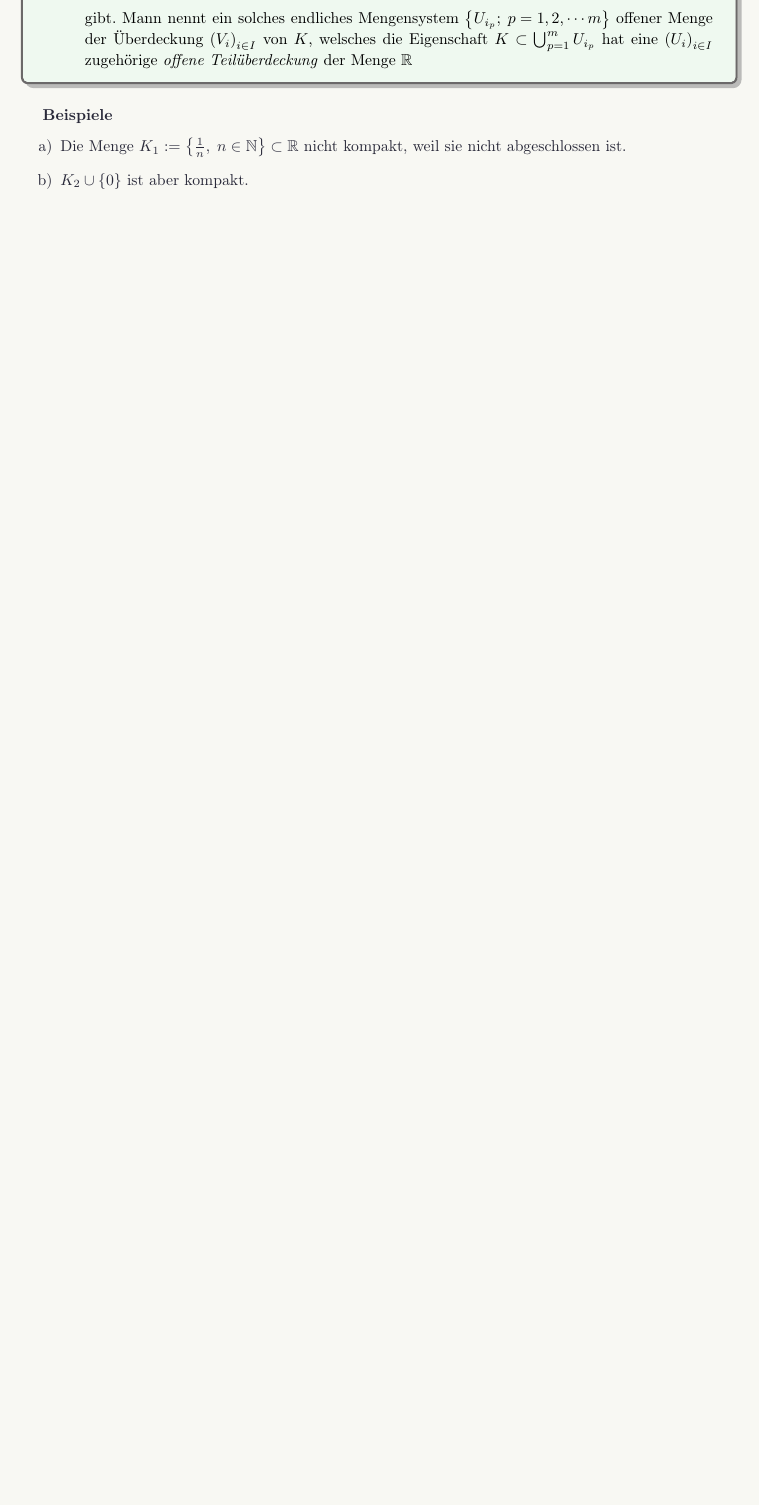
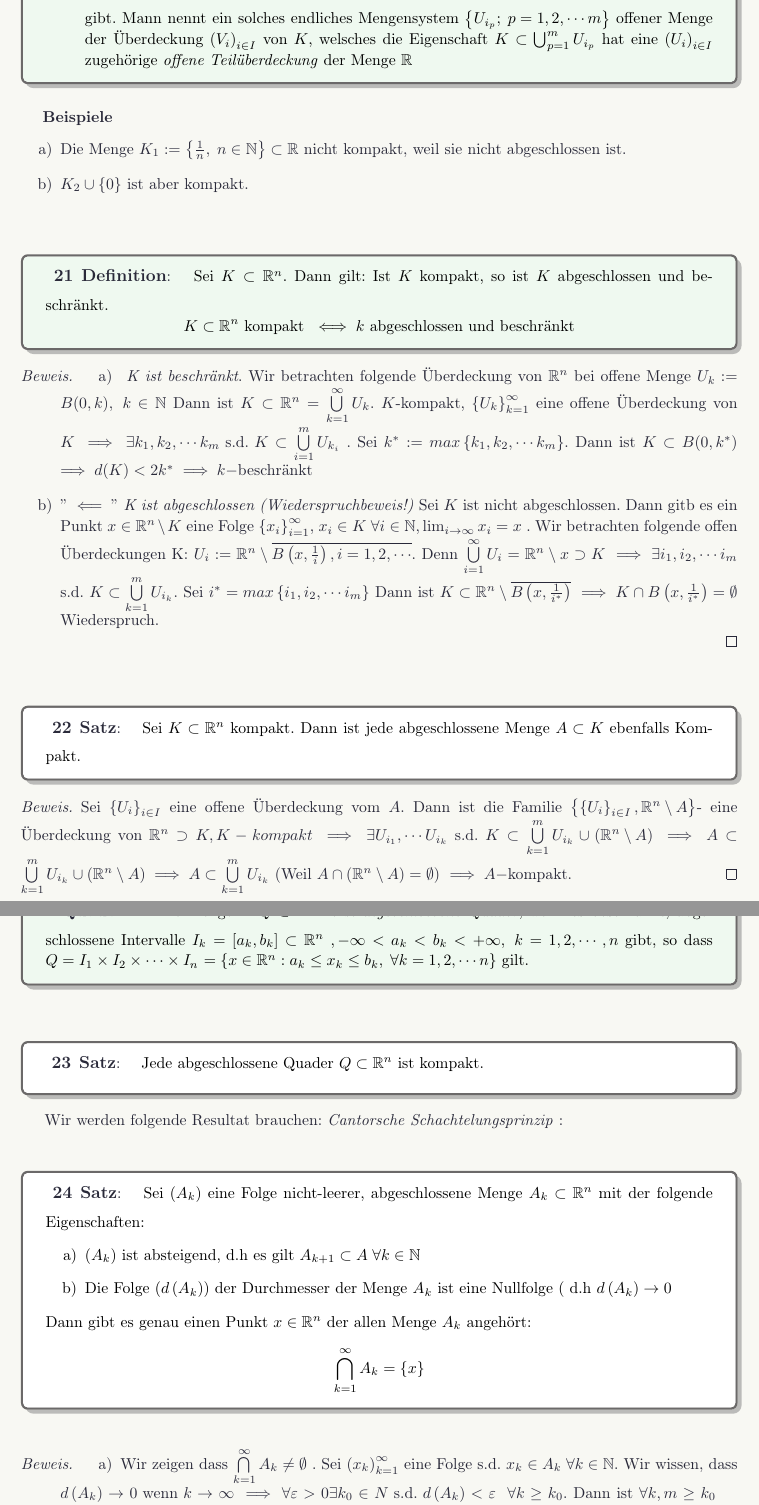
Before and after one commit to thisissisam/notes, a LaTeX book (ana2/main.tex, which reads ana2/vorlesung_08.05/vorlesung_08.05.tex, modal/note.tex): part of page 14 of 15 before the commit and two parts of pages 14 and 15 of 17 after it, the two joined at a grey line, cut so that both start at the same text, the shorter picture padded with empty space. Compiled offline with pdfLaTeX.

Commit message:
added todays lecture and the first figure

```diff
--- /dev/null
+++ b/ana2/vorlesung_08.05/vorlesung_08.05.tex
@@ -0,0 +1,76 @@
+\begin{ibox}[21]{Definition}{CDefinition}
+    Sei $ K \subset \mathbb{R}^n  $. Dann gilt: Ist $ K $ kompakt, so ist $ K $ abgeschlossen und
+	beschränkt.
+	$$ K \subset  \mathbb{R}^n \text{ kompakt } \iff k \text{ abgeschlossen und beschränkt}  $$
+\end{ibox}
+
+\begin{proof}
+\begin{enumerate}[label=\alph*)]
+	\item \textit{ K ist beschränkt}. Wir betrachten folgende Überdeckung von $ \mathbb{R}^n  $ bei
+		offene Menge $ U_{k} := B(0,k), \; k \in \mathbb{N}  $ Dann ist $ K \subset \mathbb{R}^n
+		= \bigcup\limits_{k = 1}^{\infty} U_{k} $. $ K $-kompakt,
+		$ \left\{ U_{k} \right\}_{k=1}^{\infty} $ eine offene Überdeckung von $ K \implies \exists
+		k_1, k_2, \cdots k_{m} \text{ s.d. } K \subset  \bigcup\limits_{i=1}^{m} U_{k_{i}} $ .
+		Sei $ k^{*} := max \left\{ k_1, k_2, \cdots k_{m} \right\}  $. Dann ist $ K \subset B(0,k^*)$
+		$ \implies  d(K) < 2k^* \implies k- $beschränkt
+	\item $ " \impliedby" $ \textit{K ist abgeschlossen (Wiederspruchbeweis!)} Sei $ K $ ist nicht
+		abgeschlossen. Dann gitb es ein Punkt $ x \in \mathbb{R}^n \setminus K $ eine Folge
+		$ \left\{ x_{i} \right\}_{i=1}^\infty $, $ x_{i} \in K \; \forall i \in  \mathbb{N}
+		, \lim_{i \to
+		\infty} x_i = x$ . Wir betrachten folgende offen Überdeckungen K:
+		$ U_i := \mathbb{R}^n  \setminus \overline{B \left( x, \frac{1}{i}  \right) ,
+		i = 1, 2 , \cdots}   $. Denn $ \bigcup\limits_{i=1}^{\infty} U_i = \mathbb{R}^n \setminus
+		{x} \supset K $ $ \implies \exists i_1,i_2, \cdots i_{m} $ s.d. $ K \subset
+		\bigcup\limits_{k=1}^{m} U_{i_{k}} $. Sei $ i^* = max \left\{ i_1,i_2, \cdots i_{m} \right\}$
+		Dann ist $ K \subset \mathbb{R}^n \setminus \overline{B \left( x, \frac{1}{i^*}  \right) } $
+		$ \implies K \cap B \left( x, \frac{1}{i^*}  \right) = \emptyset  $ Wiederspruch.
+\end{enumerate}
+\end{proof}
+
+\begin{ibox}[22]{Satz}{CTheorem}
+    Sei $ K \subset  \mathbb{R}^n  $ kompakt. Dann ist jede abgeschlossene Menge $ A \subset K $
+	ebenfalls Kompakt.
+\end{ibox}
+\begin{proof}
+	Sei $ \left\{ U_i \right\}_{i \in  I} $ eine offene Überdeckung vom $ A $. Dann ist die Familie
+	$ \left\{ \left\{ U_i \right\}_{i \in  I}, \mathbb{R}^n \setminus A \right\}  $- eine Überdeckung
+	von $ \mathbb{R}^n \supset K, K-kompakt \implies \exists U_{i_{1}}, \cdots U_{i_{k}} $
+	s.d. $ K \subset  \bigcup\limits_{k=1}^{m} U_{i_{k}} \cup \left( \mathbb{R}^n \setminus A \right)$
+	$ \implies A \subset  \bigcup\limits_{k=1}^{m} U_{i_{k}} \cup \left( \mathbb{R}^n \setminus
+	A \right) \implies A \subset \bigcup\limits_{k=1}^{m} U_{i_{k}}   $ (Weil $ A \cap
+	\left( \mathbb{R}^n \setminus A \right) = \emptyset $) $ \implies A- $kompakt.
+\end{proof}
+
+\begin{ibox}[]{Quader}{CDefinition}
+    Eine Menge in $ Q \subset \mathbb{R}^n  $ heißt \textit{abgeschlossene Quader}, wenn es
+	beschränkt, abgeschlossene Intervalle $ I_{k} = \left[ a_{k},b_{k} \right] \subset \mathbb{R}^n $
+	$ , - \infty < a_{k} < b_{k}< + \infty , \; k = 1, 2, \cdots, n $ gibt, so dass
+	$ Q = I_{1} \times I_{2} \times \cdots \times I_{n} $ $ = \left\{ x \in \mathbb{R}^n :
+	a_{k} \leq  x_{k} \leq b_{k}, \; \forall  k = 1,2, \cdots n \right\}  $ gilt.
+\end{ibox}
+
+\begin{ibox}[23]{Satz}{CTheorem}
+    Jede abgeschlossene Quader $ Q \subset  \mathbb{R}^n  $ ist kompakt.
+\end{ibox}
+Wir werden folgende Resultat brauchen: \textit{Cantorsche Schachtelungsprinzip} :
+
+\begin{ibox}[24]{Satz}{CTheorem}
+    Sei $ \left( A_{k} \right) $ eine Folge nicht-leerer, abgeschlossene Menge $ A_{k} \subset
+	\mathbb{R}^n  $ mit der folgende Eigenschaften:
+	\begin{enumerate}[label=\alph*)]
+		\item $ \left( A_{k} \right) $ ist absteigend, d.h es gilt $ A_{k+1} \subset A \; \forall
+			k \in  \mathbb{N} $
+		\item Die Folge $ \left( d \left( A_{k} \right)  \right)  $ der Durchmesser der Menge $ A_k $
+			ist eine Nullfolge ( d.h $ d \left( A_k \right) \to 0 $
+	\end{enumerate}
+	Dann gibt es genau einen Punkt $ x \in \mathbb{R}^n  $ der allen Menge $ A_{k} $ angehört:
+	$$ \bigcap\limits_{k=1}^{\infty} A_k = \left\{ x \right\}   $$
+\end{ibox}
+\begin{proof}
+	\begin{enumerate}[label=\alph*)]
+		\item Wir zeigen dass $ \bigcap\limits_{k=1}^{\infty} A_k \neq \emptyset  $ . Sei
+			$ \left( x_{k} \right)_{k =1}^{\infty} $ eine Folge s.d. $ x_{k} \in A_k \; \forall
+			k \in  \mathbb{N} $. Wir wissen, dass $ d \left( A_k \right) \to 0 \text{ wenn } k \to
+			\infty $ $ \implies \forall \varepsilon >0 \exists k_0 \in N \text{ s.d. }
+			d \left( A_k \right) < \varepsilon \; $ $ \forall k \geq k_0 $. Dann ist $ \forall
+			k,m \geq k_0 \; \; \; \;$  $  x_{k} \in A_k \subset A_{k_{0}}, \; x_{m} \in A_{m} A_{k_0}$
@@ -0,0 +83 @@
+		\item Wir zeigen, dass $ \bigcap\limits_{k=1}^{\infty} A_{k}  $ nur eine Punkt x.
--- a/modal/note.tex
+++ b/modal/note.tex
@@ -9,6 +9,7 @@
 \usepackage{enumitem}
 \usepackage{mathtools}
 
+\usepackage{svg}
 \usepackage{parskip}
 \usepackage{hyperref} % Make TOC clickable
 
```
Also changed, not shown: ana2/main.tex (+5 -1 lines), ana2/main.pdf (deleted), ana2/vorlesung_08.05/path2.svg (added), ana2/vorlesung_08.05/svg-inkscape/path2_svg-tex.pdf (added), ana2/vorlesung_08.05/svg-inkscape/path2_svg-tex.pdf_tex (added), ana2/vorlesung_08.05/vorlesung_08.05.pdf (added), ana2/vorlesung_08.05/vorlesung_08.05.tex (25 more changed lines), 1 other file.
